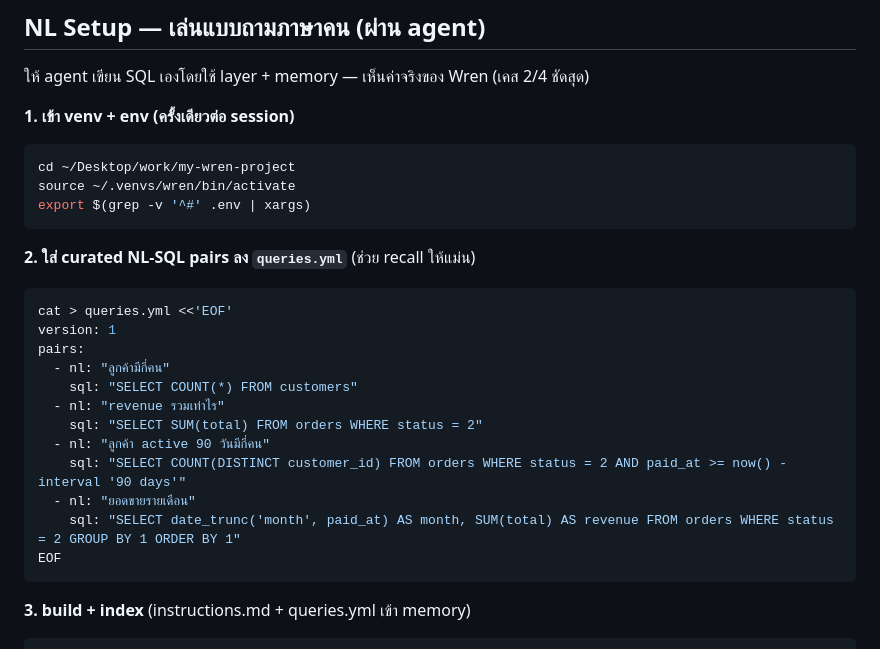
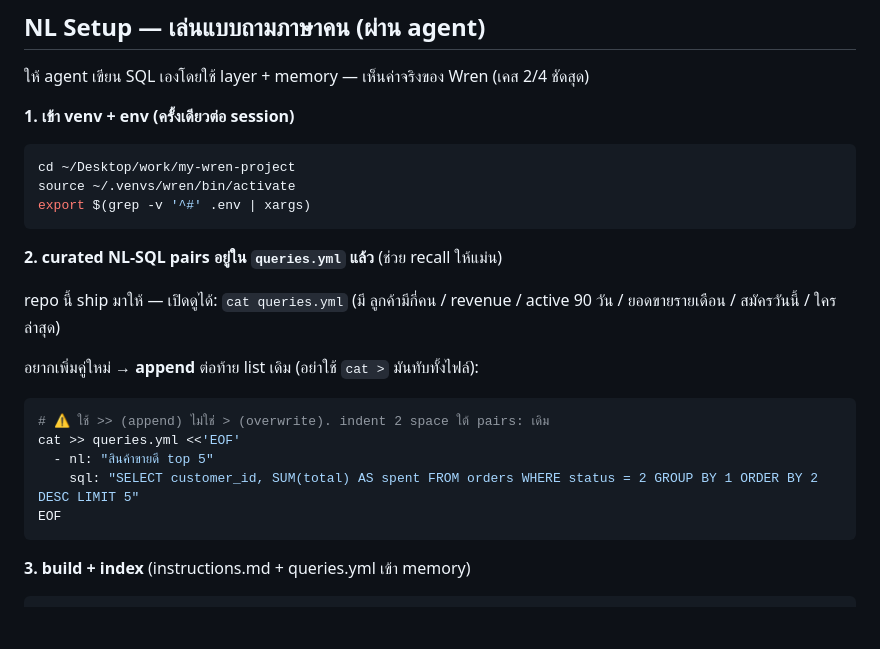
Before and after one commit to jason2071/wren-learning, a Markdown page: docs/wren_demo_playbook.md, the part around the change. Drawn GitHub-style; blank space fills up the shorter version.

Commit message:
docs: append-safe queries.yml guidance + official WrenAI reference
- playbook: use `cat >>` to append NL-SQL pairs (queries.yml ships pre-filled);
  verified against installed CLI (index auto-loads queries.yml, nl/sql schema valid)
  and official Canner/WrenAI repo
- README + reference: link https://github.com/Canner/WrenAI

Co-Authored-By: Claude Opus 4.8 (1M context) <noreply@anthropic.com>

````diff
--- a/docs/wren_demo_playbook.md
+++ b/docs/wren_demo_playbook.md
@@ -156,19 +156,16 @@ source ~/.venvs/wren/bin/activate
 export $(grep -v '^#' .env | xargs)
 ```
 
-**2. ใส่ curated NL-SQL pairs ลง `queries.yml`** (ช่วย recall ให้แม่น)
+**2. curated NL-SQL pairs อยู่ใน `queries.yml` แล้ว** (ช่วย recall ให้แม่น)
+
+repo นี้ ship มาให้ — เปิดดูได้: `cat queries.yml` (มี ลูกค้ามีกี่คน / revenue / active 90 วัน / ยอดขายรายเดือน / สมัครวันนี้ / ใครล่าสุด)
+
+อยากเพิ่มคู่ใหม่ → **append** ต่อท้าย list เดิม (อย่าใช้ `cat >` มันทับทั้งไฟล์):
 ```bash
-cat > queries.yml <<'EOF'
-version: 1
-pairs:
-  - nl: "ลูกค้ามีกี่คน"
-    sql: "SELECT COUNT(*) FROM customers"
-  - nl: "revenue รวมเท่าไร"
-    sql: "SELECT SUM(total) FROM orders WHERE status = 2"
-  - nl: "ลูกค้า active 90 วันมีกี่คน"
-    sql: "SELECT COUNT(DISTINCT customer_id) FROM orders WHERE status = 2 AND paid_at >= now() - interval '90 days'"
-  - nl: "ยอดขายรายเดือน"
-    sql: "SELECT date_trunc('month', paid_at) AS month, SUM(total) AS revenue FROM orders WHERE status = 2 GROUP BY 1 ORDER BY 1"
+# ⚠️ ใช้ >> (append) ไม่ใช่ > (overwrite). indent 2 space ใต้ pairs: เดิม
+cat >> queries.yml <<'EOF'
+  - nl: "สินค้าขายดี top 5"
+    sql: "SELECT customer_id, SUM(total) AS spent FROM orders WHERE status = 2 GROUP BY 1 ORDER BY 2 DESC LIMIT 5"
 EOF
 ```
 
````
Also changed, not shown: README.md (+1 -0 lines), docs/wren_reference.md (+2 -0 lines).
